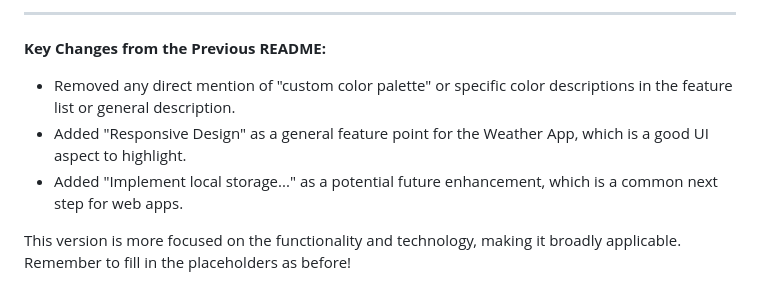
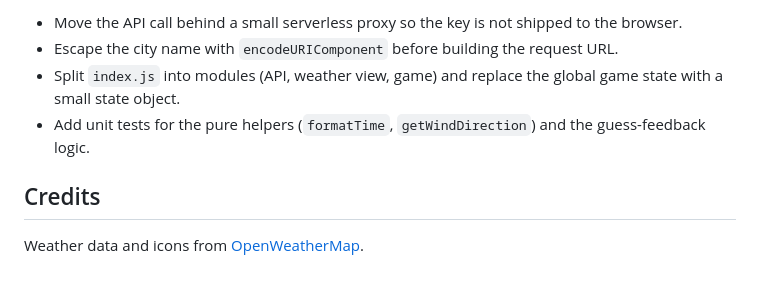
Before and after one commit to Aldonvacriates/Pro-Weather-Game-App, a Markdown page: README.md, the part around one of its changes. Drawn GitHub-style.

```diff
--- a/README.md
+++ b/README.md
@@ -117,10 +80,9 @@ Distributed under the MIT License. See `LICENSE` file for more information.
 
----
+- Move the API call behind a small serverless proxy so the key is not shipped to the browser.
+- Escape the city name with `encodeURIComponent` before building the request URL.
+- Split `index.js` into modules (API, weather view, game) and replace the global game state with a small state object.
+- Add unit tests for the pure helpers (`formatTime`, `getWindDirection`) and the guess-feedback logic.
 
-**Key Changes from the Previous README:**
+## Credits
 
-*   Removed any direct mention of "custom color palette" or specific color descriptions in the feature list or general description.
-*   Added "Responsive Design" as a general feature point for the Weather App, which is a good UI aspect to highlight.
-*   Added "Implement local storage..." as a potential future enhancement, which is a common next step for web apps.
-
-This version is more focused on the functionality and technology, making it broadly applicable. Remember to fill in the placeholders as before!
+Weather data and icons from [OpenWeatherMap](https://openweathermap.org/).
```
Also changed, not shown: other parts of README.md (+52 -89 lines).
